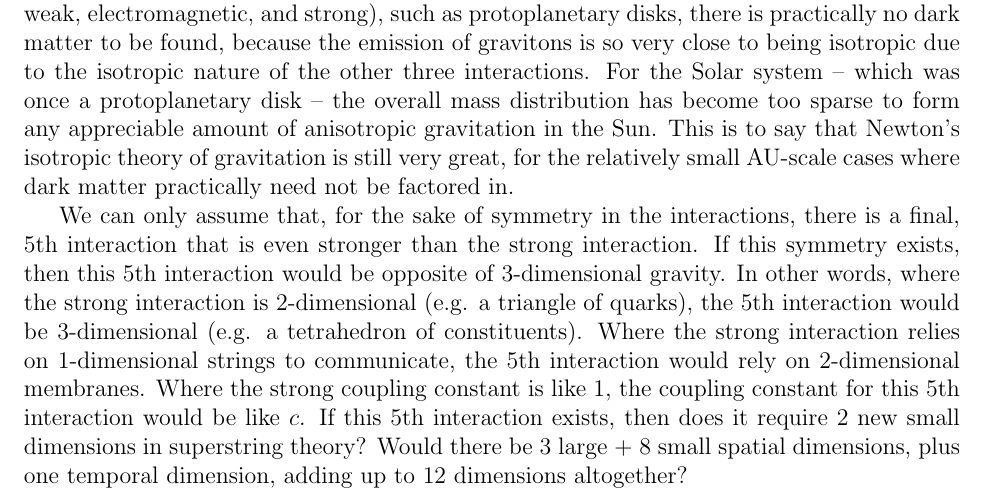
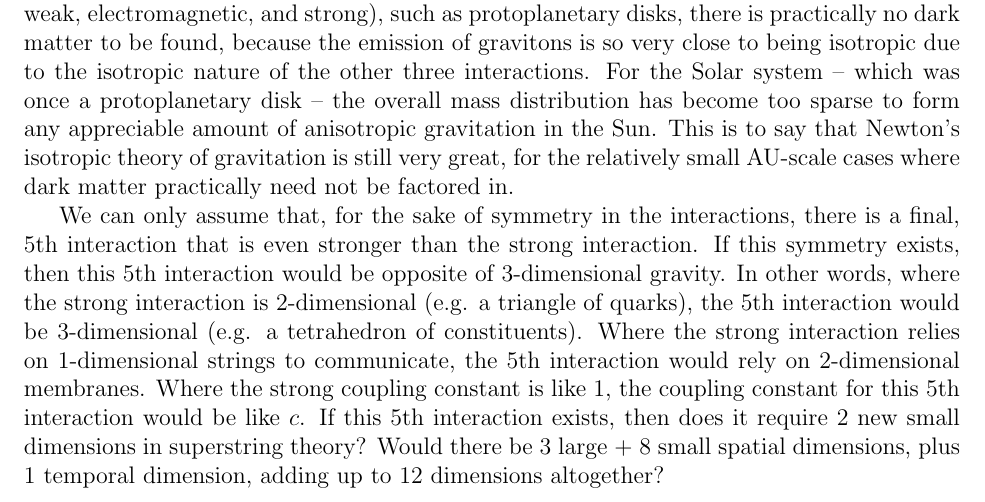
Before and after one commit to sjhalayka/papers, a LaTeX paper (anisotropic gravitation/bezier_escape.tex): part of page 5 of 6, cut so that both start at the same text. Compiled offline with pdfLaTeX.

Commit message:
Add files via upload

```diff
--- a/anisotropic gravitation/bezier_escape.tex
+++ b/anisotropic gravitation/bezier_escape.tex
@@ -242,7 +242,7 @@ In other words, where the strong interaction is 2-dimensional (e.g. a triangle o
 Where the strong interaction relies on 1-dimensional strings to communicate, the $5$th interaction would rely on 2-dimensional membranes.
 Where the strong coupling constant is like $1$, the coupling constant for this $5$th interaction would be like $c$.
 If this $5$th interaction exists, then does it require 2 new small dimensions in superstring theory?
-Would there be 3 large + 8 small spatial dimensions, plus one temporal dimension, adding up to 12 dimensions altogether?
+Would there be 3 large + 8 small spatial dimensions, plus 1 temporal dimension, adding up to 12 dimensions altogether?
 
 
 
```
Also changed, not shown: anisotropic gravitation/bezier_escape.pdf, 1 other file.
